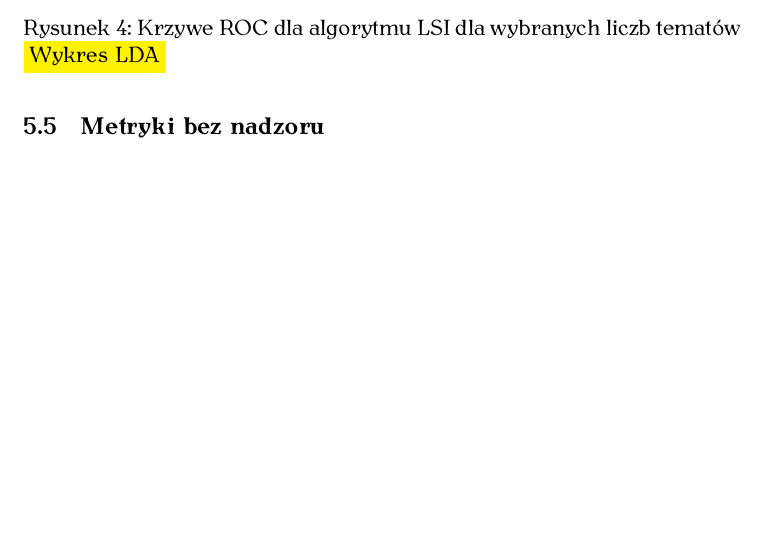
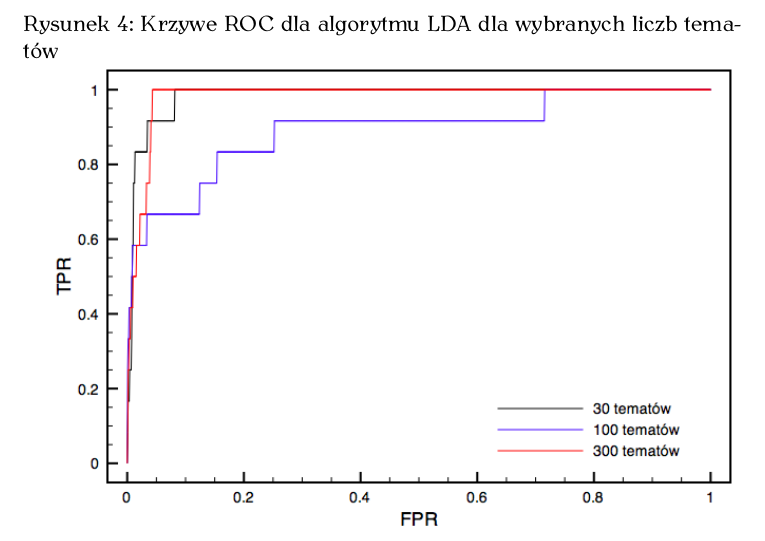
Before and after one commit to obrok/thesis, a LaTeX thesis (doc/thesis.tex): part of page 8 of 8 before the commit and part of page 9 of 10 after it, cut so that both start at the same text, the shorter picture padded with empty space. The pictures show the PDF file doc/thesis.pdf that the author committed with the source.

Commit message:
LDA ROC plot

```diff
--- a/doc/thesis.tex
+++ b/doc/thesis.tex
@@ -145,15 +145,15 @@ Wykresy \ref{roc_lsi} i \ref{roc_lda} przedstawiają krzywe ROC dla algorytmów
 LDA i LSI dla różnych liczb tematów.
 
 \begin{figure}[h]
-\label{roc_lsi}
 \caption{Krzywe ROC dla algorytmu LSI dla wybranych liczb tematów}
 \includegraphics[width=\linewidth]{gfx/lsi_roc.png}
+\label{roc_lsi}
 \end{figure}
 
 \begin{figure}[h]
+\caption{Krzywe ROC dla algorytmu LDA dla wybranych liczb tematów}
+\includegraphics[width=\linewidth]{gfx/lda_roc.png}
 \label{roc_lda}
-\caption{Krzywe ROC dla algorytmu LSI dla wybranych liczb tematów}
-\todo{Wykres LDA}
 \end{figure}
 
 \todo{Wykresy bez stemmingu - 20, 100, 300}
```
Also changed, not shown: doc/gfx/lda_roc.png (added), doc/thesis.pdf, doc/thesis.tex (6 more changed lines), 1 other file.
